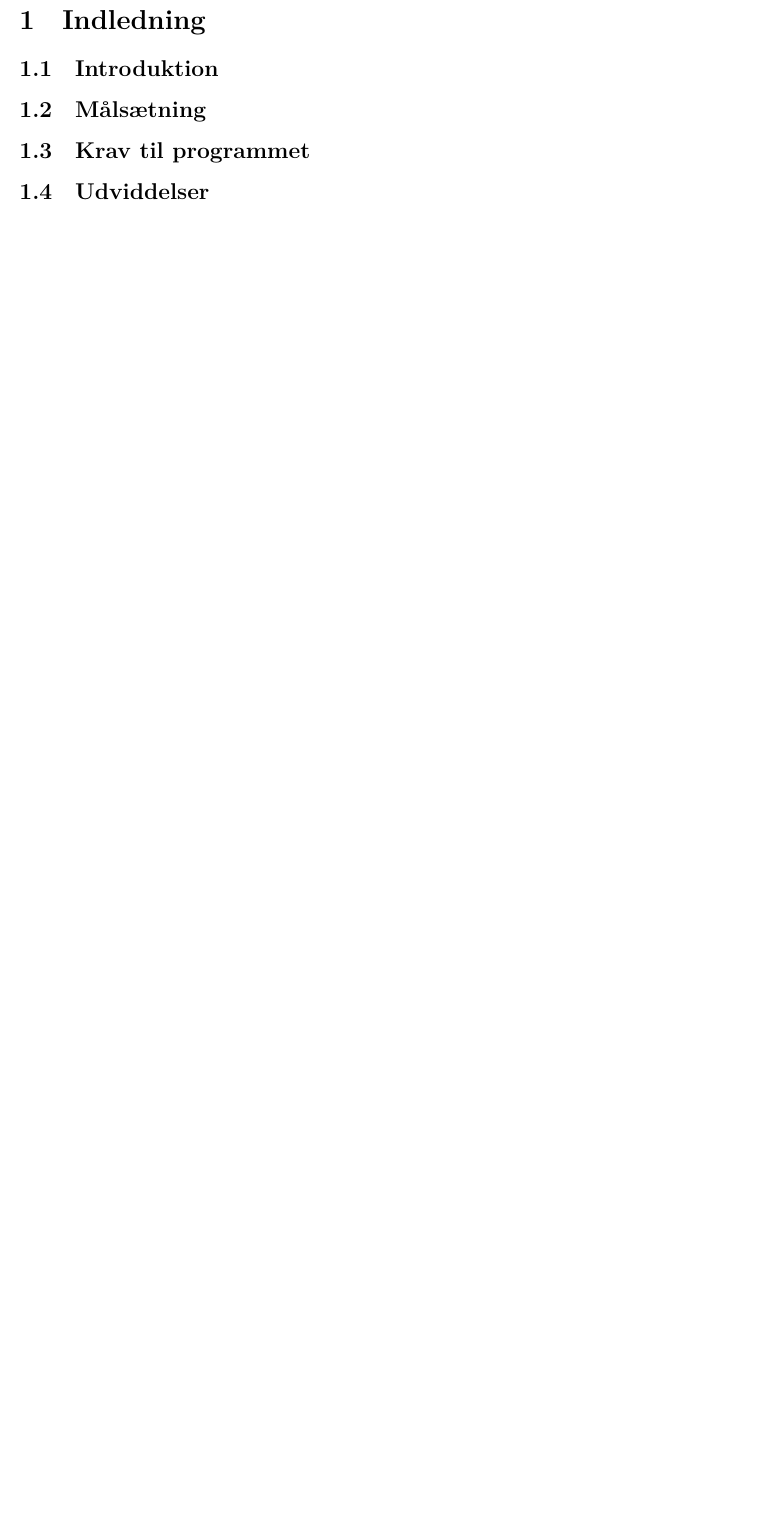
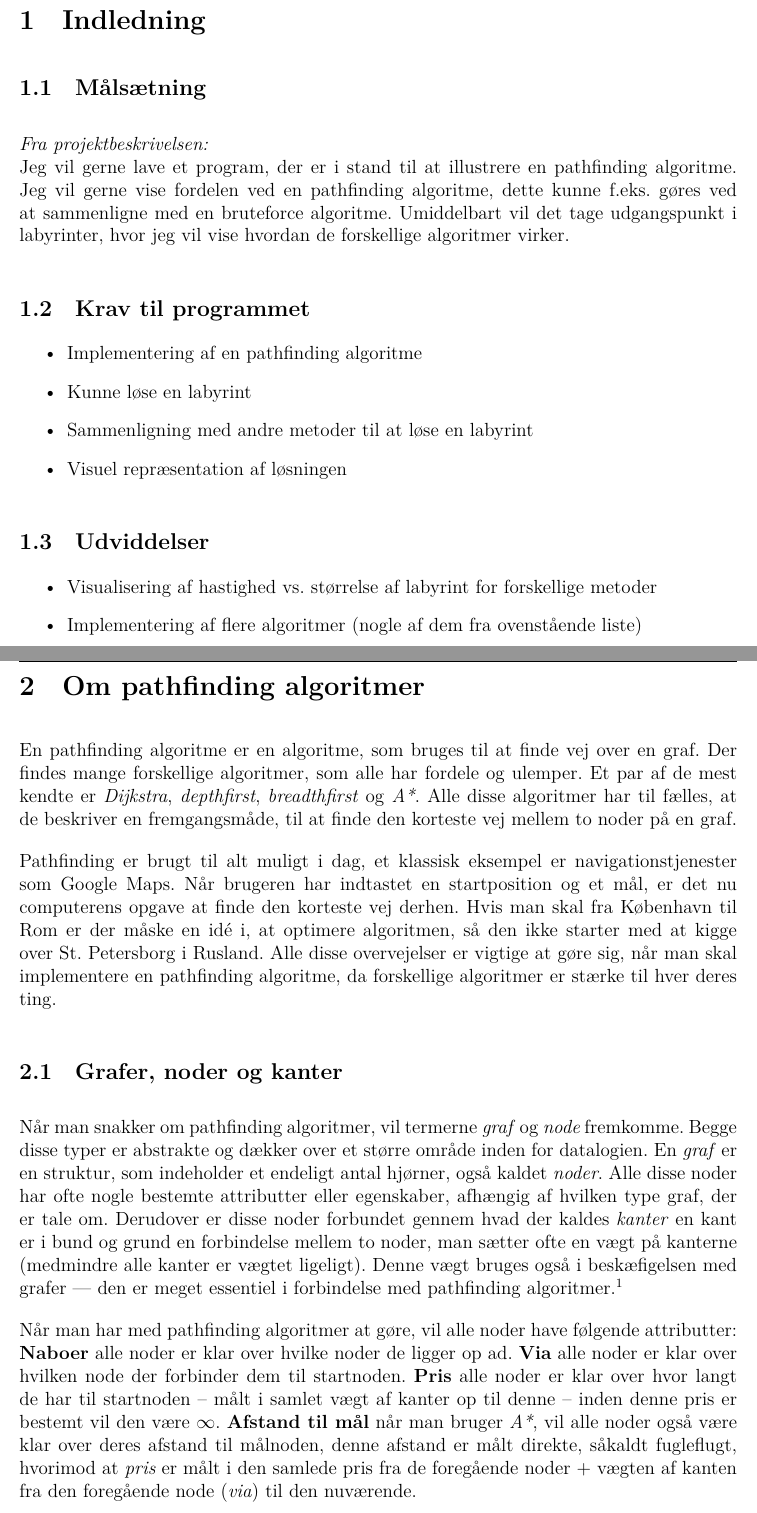
Before and after one commit to Tinggaard/pathfinding, a LaTeX problem sheet (assignment/final.tex): part of page 2 of 6 before the commit and two parts of pages 2 and 3 of 8 after it, the two joined at a grey line, cut so that both start at the same text, the shorter picture padded with empty space. Compiled offline with XeLaTeX.

Commit message:
Actually wrote something on the assignment now

```diff
--- a/assignment/final.tex
+++ b/assignment/final.tex
@@ -73,6 +72,10 @@ icon={Paperclip}
 \thispagestyle{empty}
 \maketitle
 
+% billede på forsiden!!
+% billede på forsiden!!
+% billede på forsiden!!
+
 \begin{abstract}
   Her er en masse tekst!
 \end{abstract}
@@ -82,8 +87,27 @@ icon={Paperclip}
 
 \newpage
 \section{Indledning}
+\subsection{Målsætning}
+\textit{Fra projektbeskrivelsen:}\\
+Jeg vil gerne lave et program, der er i stand til at illustrere en pathfinding algoritme. Jeg vil gerne vise fordelen ved en pathfinding algoritme, dette kunne f.eks. gøres ved at sammenligne med en bruteforce algoritme. Umiddelbart vil det tage udgangspunkt i labyrinter, hvor jeg vil vise hvordan de forskellige algoritmer virker.
+\subsection{Krav til programmet}
+\begin{itemize}
+  \item Implementering af en pathfinding algoritme
+  \item Kunne løse en labyrint
+  \item Sammenligning med andre metoder til at løse en labyrint
+  \item Visuel repræsentation af løsningen
+\end{itemize}
+\subsection{Udviddelser}
+\begin{itemize}
+  \item Visualisering af hastighed vs. størrelse af labyrint for forskellige metoder
+  \item Implementering af flere algoritmer (nogle af dem fra ovenstående liste)
+\end{itemize}
 
-\subsection{Introduktion}
-\subsection{Målsætning}
-\subsection{Krav til programmet}
-\subsection{Udviddelser}
+\newpage
+\section{Om pathfinding algoritmer}
+En pathfinding algoritme er en algoritme, som bruges til at finde vej over en graf. Der findes mange forskellige algoritmer, som alle har fordele og ulemper. Et par af de mest kendte er \textit{Dijkstra}, \textit{depthfirst}, \textit{breadthfirst} og \textit{A*}. Alle disse algoritmer har til fælles, at de beskriver en fremgangsmåde, til at finde den korteste vej mellem to noder på en graf.\par
+Pathfinding er brugt til alt muligt i dag, et klassisk eksempel er navigationstjenester som Google Maps. Når brugeren har indtastet en startposition og et mål, er det nu computerens opgave at finde den korteste vej derhen. Hvis man skal fra København til Rom er der måske en idé i, at optimere algoritmen, så den ikke starter med at kigge over St. Petersborg i Rusland. Alle disse overvejelser er vigtige at gøre sig, når man skal implementere en pathfinding algoritme, da forskellige algoritmer er stærke til hver deres ting.
+
+\subsection{Grafer, noder og kanter}
+Når man snakker om pathfinding algoritmer, vil termerne \textit{graf} og \textit{node} fremkomme. Begge disse typer er abstrakte og dækker over et større område inden for datalogien. En \textit{graf} er en struktur, som indeholder et endeligt antal hjørner, også kaldet \textit{noder}. Alle disse noder har ofte nogle bestemte attributter eller egenskaber, afhængig af hvilken type graf, der er tale om. Derudover er disse noder forbundet gennem hvad der kaldes \textit{kanter} en kant er i bund og grund en forbindelse mellem to noder, man sætter ofte en vægt på kanterne (medmindre alle kanter er vægtet ligeligt). Denne vægt bruges også i beskæfigelsen med grafer --- den er meget essentiel i forbindelse med pathfinding algoritmer.\footnote{\url{https://en.wikipedia.org/wiki/Graph_(abstract_data_type)}}\par % billede af graf: https://commons.wikimedia.org/wiki/File:Sample_Graph_for_path_finding.png
+Når man har med pathfinding algoritmer at gøre, vil alle noder have følgende attributter: \textbf{Naboer} alle noder er klar over hvilke noder de ligger op ad. \textbf{Via} alle noder er klar over hvilken node der forbinder dem til startnoden. \textbf{Pris} alle noder er klar over hvor langt de har til startnoden -- målt i samlet vægt af kanter op til denne -- inden denne pris er bestemt vil den være \(\infty\). \textbf{Afstand til mål} når man bruger \textit{A*}, vil alle noder også være klar over deres afstand til målnoden, denne afstand er målt direkte, såkaldt fugleflugt, hvorimod at \textit{pris} er målt i den samlede pris fra de foregående noder + vægten af kanten fra den foregående node (\textit{via}) til den nuværende.
```
Also changed, not shown: assignment/final.pdf, assignment/img/graph.png (added), assignment/final.tex (11 more changed lines).
